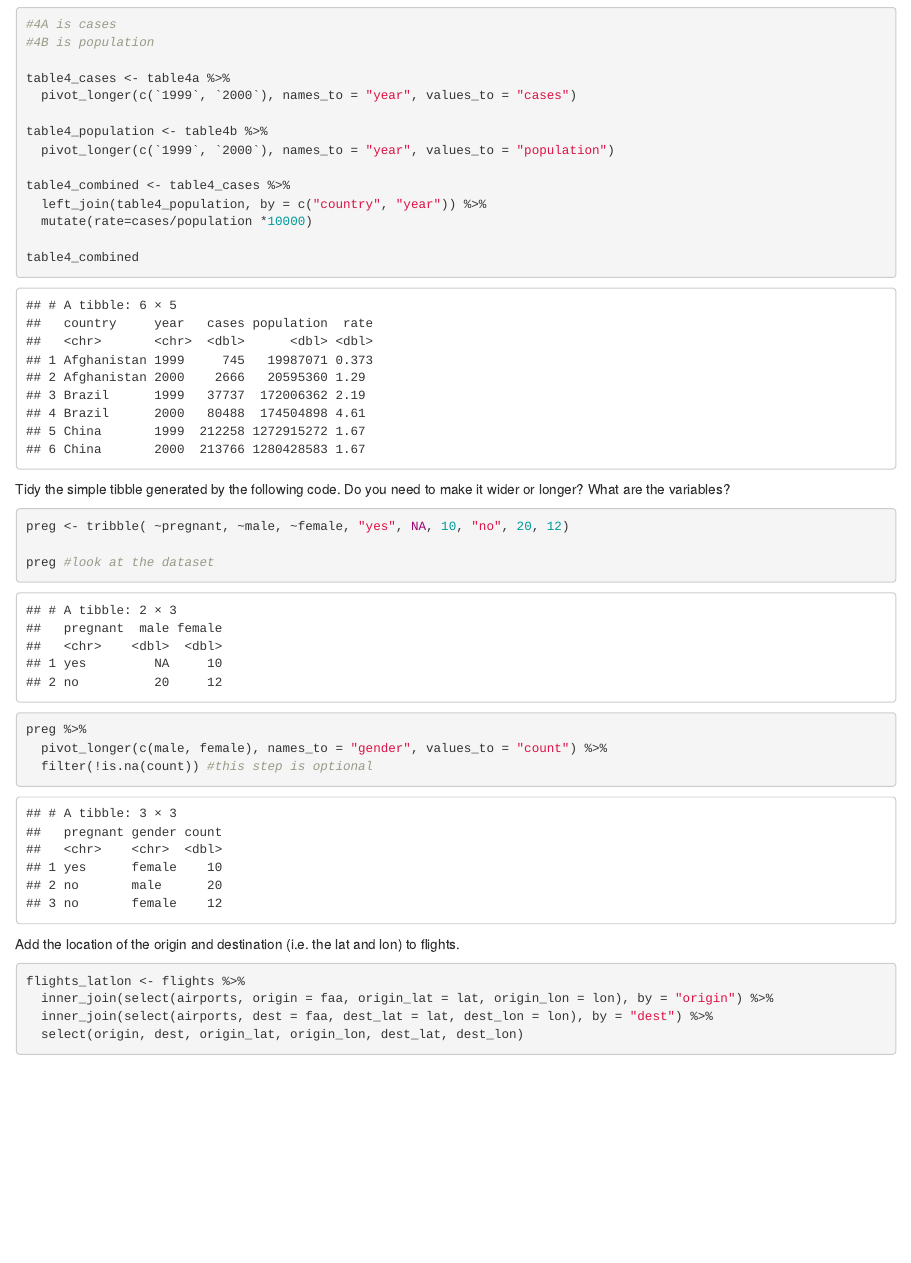
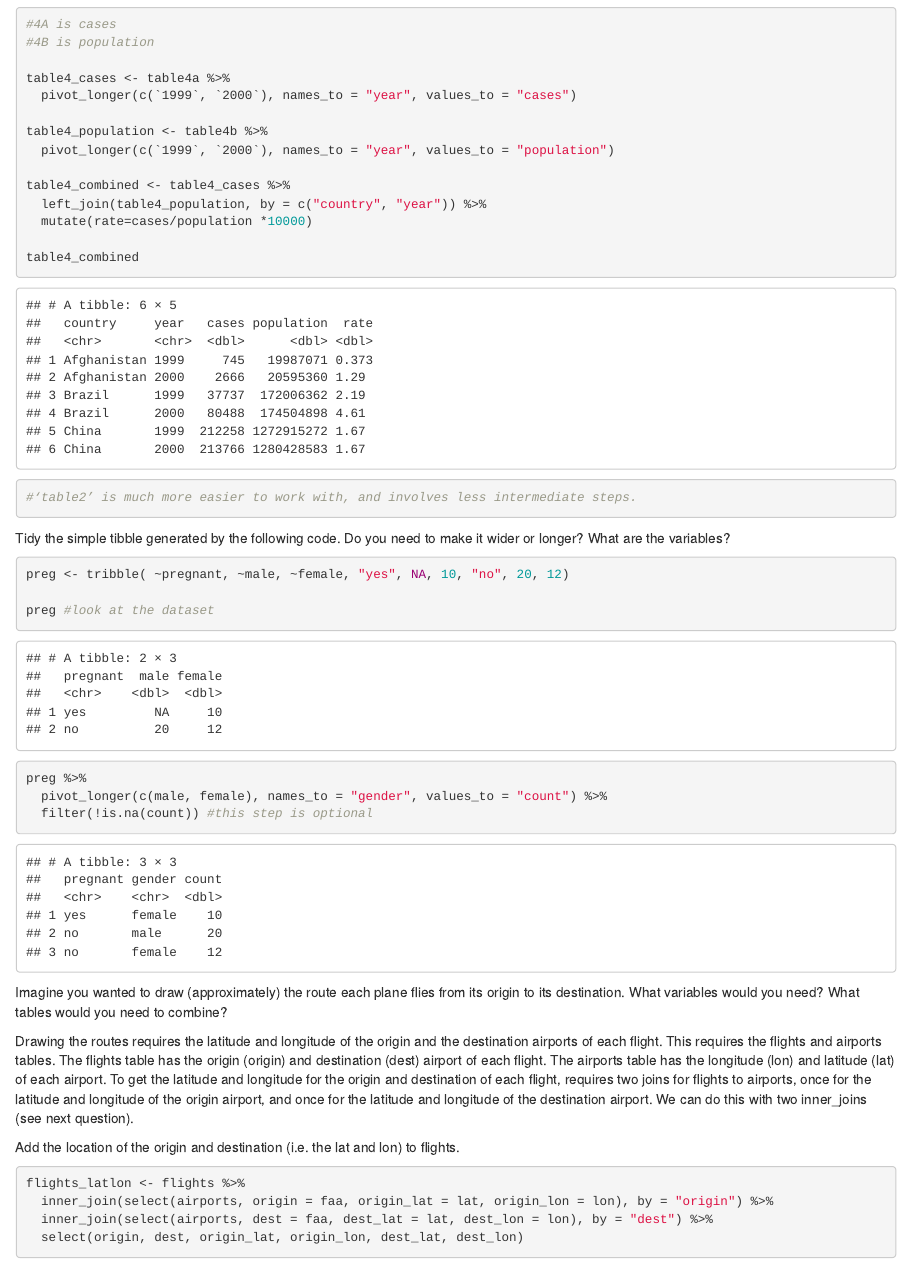
Before and after one commit to dougaparry/Intro-to-R, an R Markdown document (exercise_solutions/exercise_solutions_day_three.Rmd): the page in a window 1100 px wide, from 1440 px down. Rendered offline with R 4.5, knitr and Pandoc, with nearby package versions; some code elsewhere in the file could not run offline.

Commit message:
Update exercise_solutions_day_three.Rmd

````diff
--- a/exercise_solutions/exercise_solutions_day_three.Rmd
+++ b/exercise_solutions/exercise_solutions_day_three.Rmd
@@ -67,8 +67,9 @@ table4_combined <- table4_cases %>%
   mutate(rate=cases/population *10000)
 
 table4_combined
+
+#‘table2’ is much more easier to work with, and involves less intermediate steps.
 ```
-
 
 Tidy the simple tibble generated by the following code. Do you need to make it wider or longer? What are the variables?
 ```{r}
@@ -80,6 +81,9 @@ preg %>%
   pivot_longer(c(male, female), names_to = "gender", values_to = "count") %>%
   filter(!is.na(count)) #this step is optional
 ```
+Imagine you wanted to draw (approximately) the route each plane flies from its origin to its destination. What variables would you need? What tables would you need to combine?
+
+Drawing the routes requires the latitude and longitude of the origin and the destination airports of each flight. This requires the flights and airports tables. The flights table has the origin (origin) and destination (dest) airport of each flight. The airports table has the longitude (lon) and latitude (lat) of each airport. To get the latitude and longitude for the origin and destination of each flight, requires two joins for flights to airports, once for the latitude and longitude of the origin airport, and once for the latitude and longitude of the destination airport. We can do this with two inner_joins (see next question).
 
 Add the location of the origin and destination (i.e. the lat and lon) to flights.
 ```{r}
````
Also changed, not shown: exercise_solutions/exercise_solutions_day_three.Rmd (1 more changed lines).
